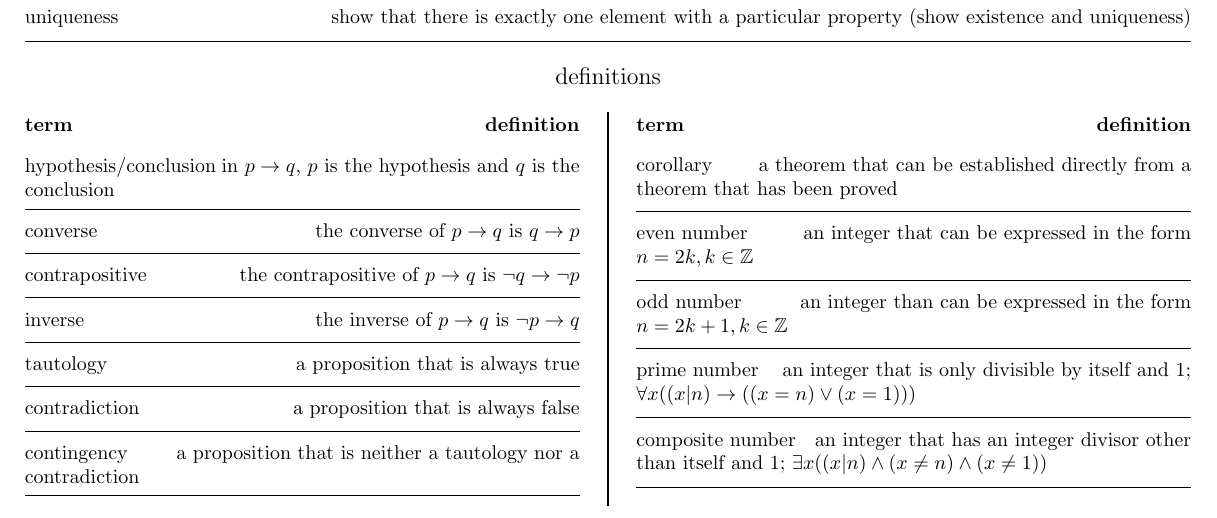
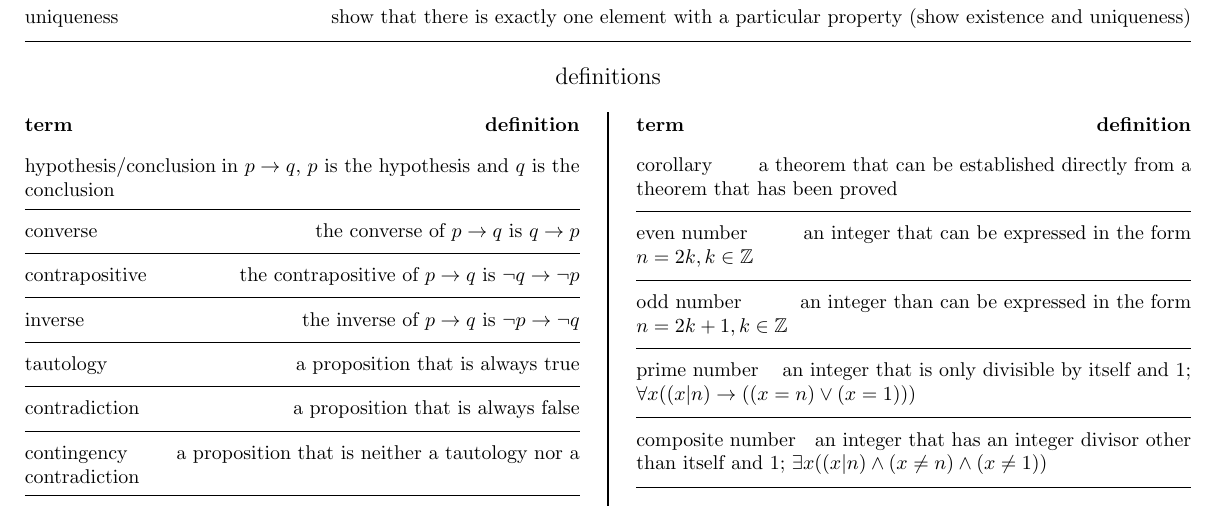
Before and after one commit to armlk/uf-cs-cheat-sheets, a LaTeX problem sheet (exam1.tex): part of page 2 of 2, cut so that both start at the same text. Compiled offline with pdfLaTeX.

Commit message:
fix typo in inverse definition

```diff
--- a/exam1.tex
+++ b/exam1.tex
@@ -317,7 +317,7 @@
         {the contrapositive of $p\rightarrow q$ is $\neg q\rightarrow\neg p$}
     \twoPartStatement
         {inverse}
-        {the inverse of $p\rightarrow q$ is $\neg p\rightarrow q$}
+        {the inverse of $p\rightarrow q$ is $\neg p\rightarrow\neg q$}
     \twoPartStatement
         {tautology}
         {a proposition that is always true}
```
Also changed, not shown: exam1.pdf.
